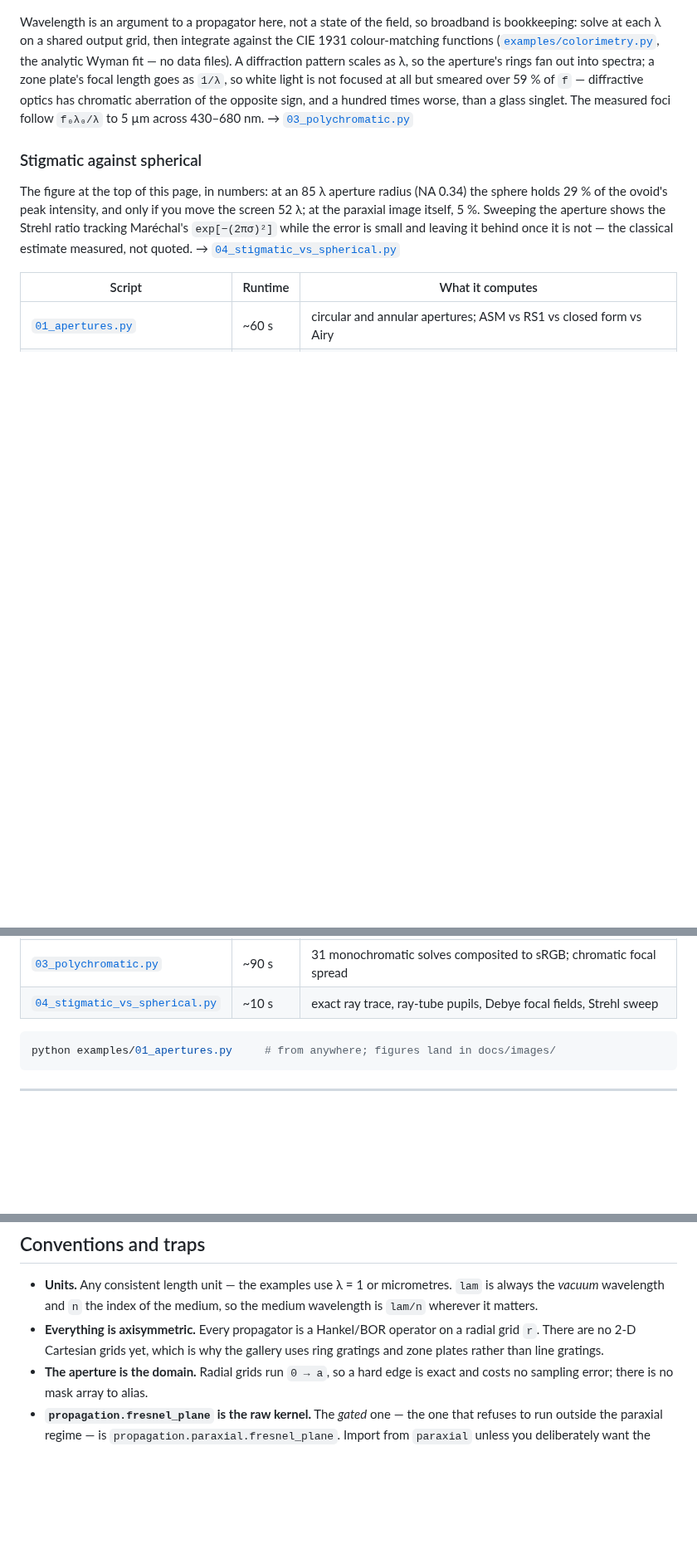
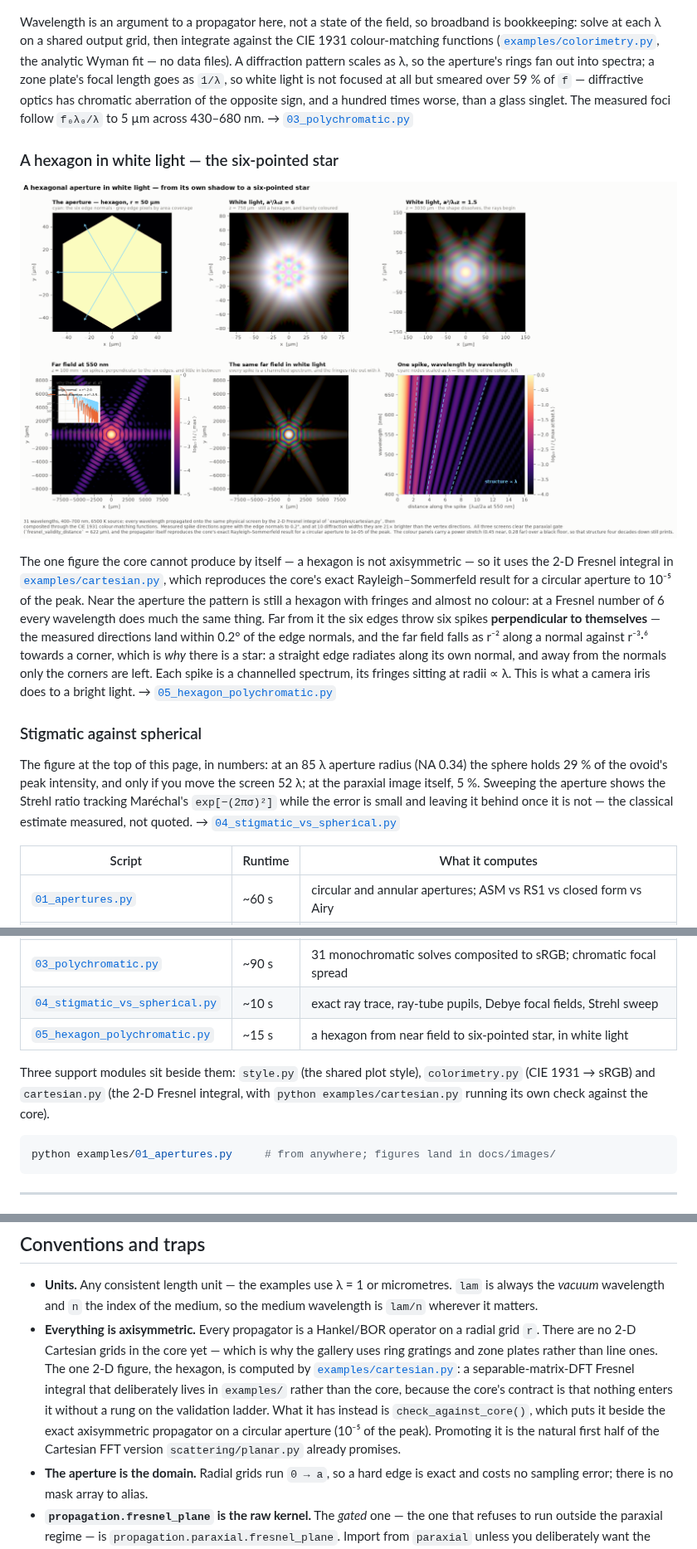
Before and after one commit to blancusjh/Diffractor, a Markdown page: README.md, 3 parts joined by grey strips. Shown at 83% size. Rendered like a GitHub page; pictures changed too: docs/images/hexagon_polychromatic.png (added); blank space fills up the shorter version.

````diff
--- a/README.md
+++ b/README.md
@@ -240,6 +240,25 @@ chromatic aberration of the opposite sign, and a hundred times worse, than a
 glass singlet. The measured foci follow `f₀λ₀/λ` to 5 µm across 430–680 nm.
 → [`03_polychromatic.py`](examples/03_polychromatic.py)
 
+### A hexagon in white light — the six-pointed star
+
+![A hexagonal aperture in white light: the near-field hexagon with fringes, the pattern dissolving into rays, and the far-field six-pointed star in monochromatic and true colour, with one spike resolved wavelength by wavelength.](docs/images/hexagon_polychromatic.png)
+
+The one figure the core cannot produce by itself — a hexagon is not
+axisymmetric — so it uses the 2-D Fresnel integral in
+[`examples/cartesian.py`](examples/cartesian.py), which reproduces the core's
+exact Rayleigh–Sommerfeld result for a circular aperture to 10⁻⁵ of the peak.
+Near the aperture the pattern is still a hexagon with fringes and almost no
+colour: at a Fresnel number of 6 every wavelength does much the same thing.
+Far from it the six edges throw six spikes **perpendicular to themselves** —
+the measured directions land within 0.2° of the edge normals, and the far field
+falls as r⁻² along a normal against r⁻³·⁶ towards a corner, which is *why*
+there is a star: a straight edge radiates along its own normal, and away from
+the normals only the corners are left. Each spike is a channelled spectrum, its
+fringes sitting at radii ∝ λ. This is what a camera iris does to a bright
+light.
+→ [`05_hexagon_polychromatic.py`](examples/05_hexagon_polychromatic.py)
+
 ### Stigmatic against spherical
 
 The figure at the top of this page, in numbers: at an 85 λ aperture radius
@@ -256,6 +275,11 @@ not quoted.
 | [`02_gratings_zoneplate.py`](examples/02_gratings_zoneplate.py) | ~20 s | ring gratings, the grating equation, and the zone plate's focal series |
 | [`03_polychromatic.py`](examples/03_polychromatic.py) | ~90 s | 31 monochromatic solves composited to sRGB; chromatic focal spread |
 | [`04_stigmatic_vs_spherical.py`](examples/04_stigmatic_vs_spherical.py) | ~10 s | exact ray trace, ray-tube pupils, Debye focal fields, Strehl sweep |
+| [`05_hexagon_polychromatic.py`](examples/05_hexagon_polychromatic.py) | ~15 s | a hexagon from near field to six-pointed star, in white light |
+
+Three support modules sit beside them: `style.py` (the shared plot style),
+`colorimetry.py` (CIE 1931 → sRGB) and `cartesian.py` (the 2-D Fresnel integral,
+with `python examples/cartesian.py` running its own check against the core).
 
 ```bash
 python examples/01_apertures.py     # from anywhere; figures land in docs/images/
@@ -332,8 +356,16 @@ the reference sphere, energy budget). It is never imported by `diffractor`.
   micrometres. `lam` is always the *vacuum* wavelength and `n` the index of
   the medium, so the medium wavelength is `lam/n` wherever it matters.
 - **Everything is axisymmetric.** Every propagator is a Hankel/BOR operator on
-  a radial grid `r`. There are no 2-D Cartesian grids yet, which is why the
-  gallery uses ring gratings and zone plates rather than line gratings.
+  a radial grid `r`. There are no 2-D Cartesian grids in the core yet — which
+  is why the gallery uses ring gratings and zone plates rather than line ones.
+  The one 2-D figure, the hexagon, is computed by
+  [`examples/cartesian.py`](examples/cartesian.py): a separable-matrix-DFT
+  Fresnel integral that deliberately lives in `examples/` rather than the core,
+  because the core's contract is that nothing enters it without a rung on the
+  validation ladder. What it has instead is `check_against_core()`, which puts
+  it beside the exact axisymmetric propagator on a circular aperture (10⁻⁵ of
+  the peak). Promoting it is the natural first half of the Cartesian FFT
+  version `scattering/planar.py` already promises.
 - **The aperture is the domain.** Radial grids run `0 → a`, so a hard edge is
   exact and costs no sampling error; there is no mask array to alias.
 - **`propagation.fresnel_plane` is the raw kernel.** The *gated* one — the one
````
Also changed, not shown: 3 other files.
